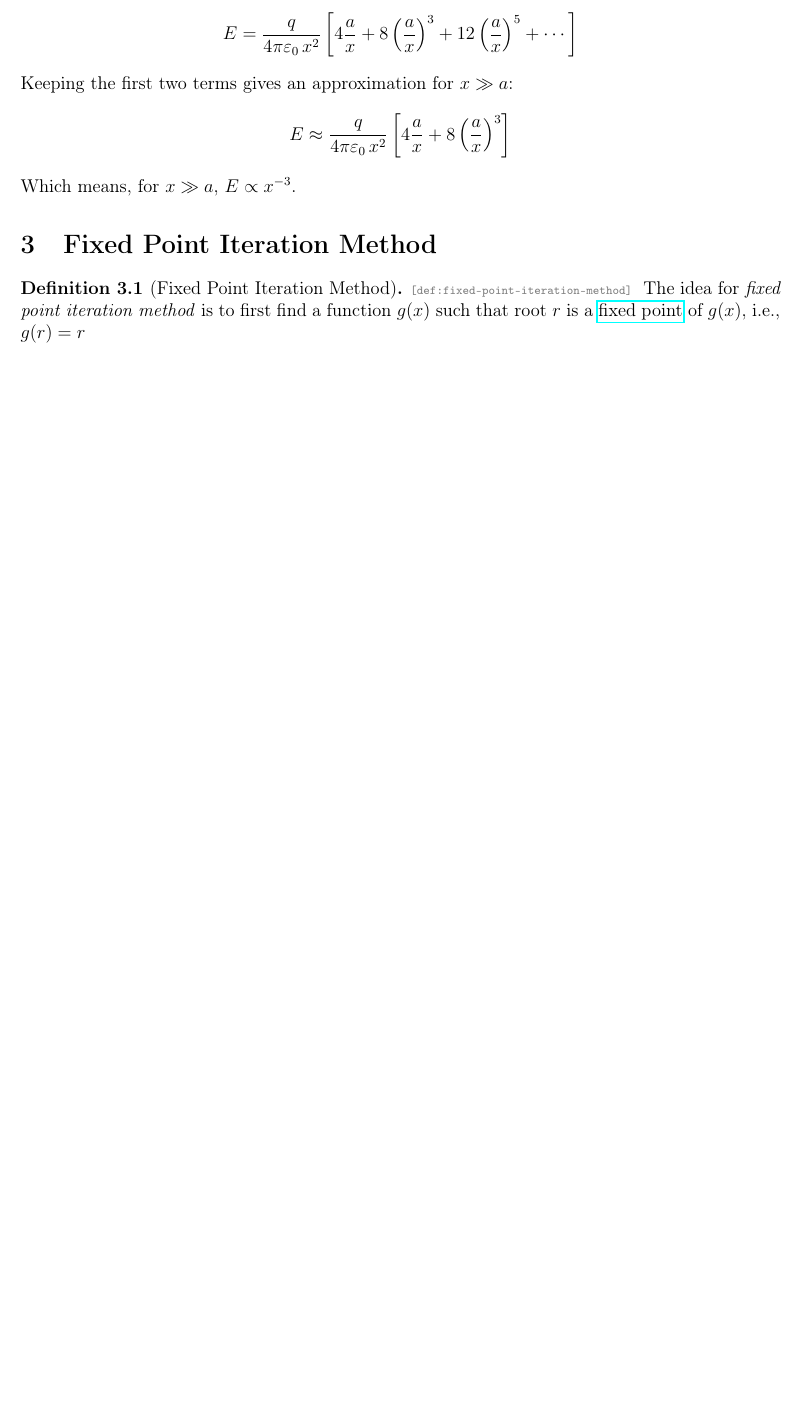
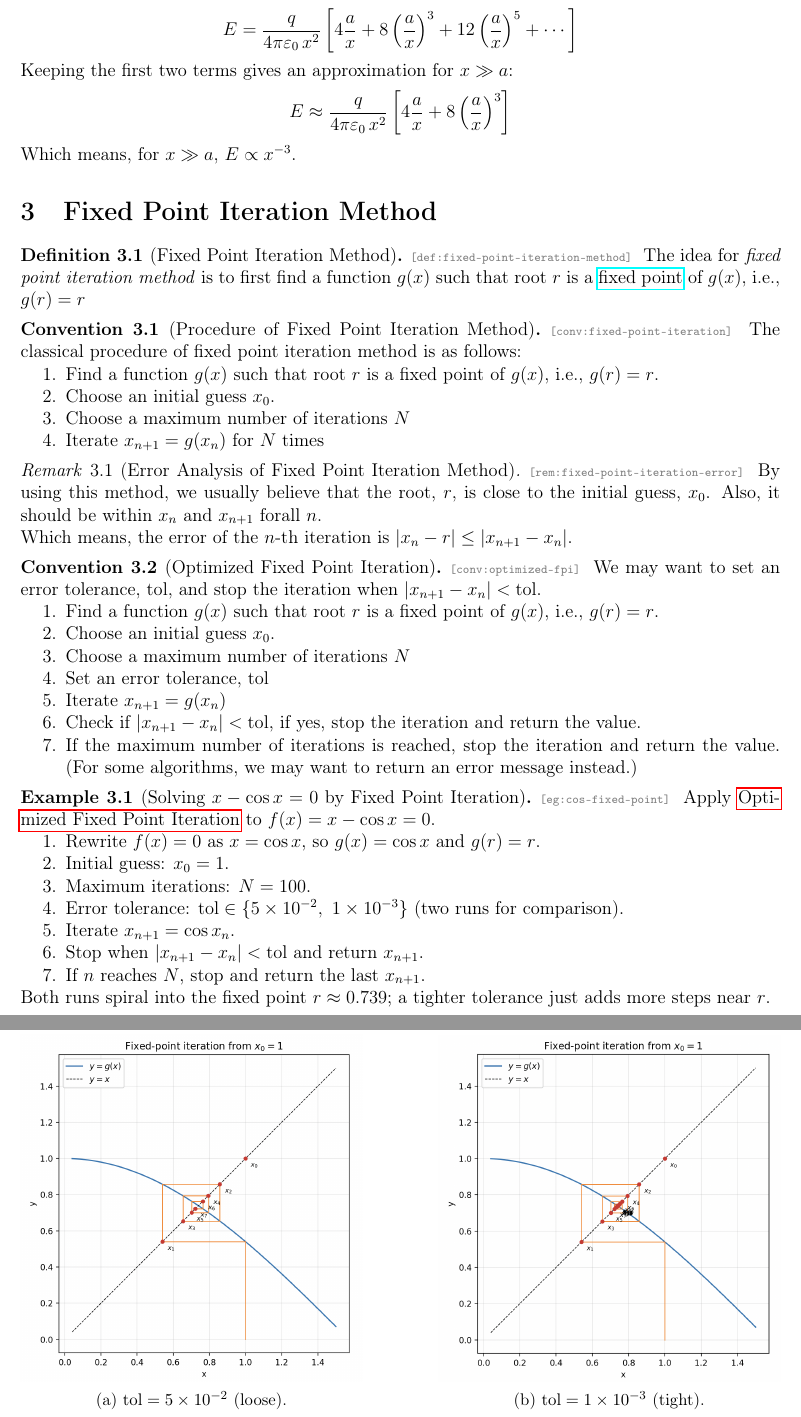
Before and after one commit to Redstone-D/data_analysis_notes, a LaTeX document (lec01.tex): part of page 2 of 2 before the commit and two parts of pages 2 and 3 of 3 after it, the two joined at a grey line, cut so that both start at the same text, the shorter picture padded with empty space. Compiled offline with pdfLaTeX.

Commit message:
Fixed point ex1

```diff
--- a/lec01.tex
+++ b/lec01.tex
@@ -1,5 +1,8 @@
 \documentclass[12pt]{article}
 \usepackage{notes-project}
+\usepackage{graphicx}
+\usepackage{subcaption}
+\graphicspath{{lec01/}}
 
 \begin{document}
 
@@ -95,4 +98,63 @@
   The idea for \emph{fixed point iteration method} is to first find a function $g(x)$ such that root $r$ is a \xref[fixed point]{fundamental-computing::lec07::def:fixed-point} of $g(x)$, i.e., $g(r) = r$
 \end{dfn}
 
+\begin{conv}[Procedure of Fixed Point Iteration Method]{fixed-point-iteration}
+  The classical procedure of fixed point iteration method is as follows:
+  \begin{enumerate}[nosep]
+    \item Find a function $g(x)$ such that root $r$ is a fixed point of $g(x)$, i.e., $g(r) = r$.
+    \item Choose an initial guess $x_0$.
+    \item Choose a maximum number of iterations $N$
+    \item Iterate $x_{n+1} = g(x_n)$ for $N$ times
+  \end{enumerate}
+\end{conv}
+
+\begin{rem}[Error Analysis of Fixed Point Iteration Method]{fixed-point-iteration-error}
+  By using this method, we usually believe that the root, $r$, is close to the initial guess, $x_0$. Also, it should be within $x_n$ and $x_{n+1}$ forall $n$.
+
+  Which means, the error of the $n$-th iteration is $|x_n - r| \leq |x_{n+1} - x_n|$.
+\end{rem}
+
+\begin{conv}[Optimized Fixed Point Iteration]{optimized-fpi}
+  We may want to set an error tolerance, $\mathrm{tol}$, and stop the iteration when $|x_{n+1} - x_n| < \mathrm{tol}$.
+    \begin{enumerate}[nosep]
+    \item Find a function $g(x)$ such that root $r$ is a fixed point of $g(x)$, i.e., $g(r) = r$.
+    \item Choose an initial guess $x_0$.
+    \item Choose a maximum number of iterations $N$
+    \item Set an error tolerance, $\mathrm{tol}$
+    \item Iterate $x_{n+1} = g(x_n)$
+    \item Check if $|x_{n+1} - x_n| < \mathrm{tol}$, if yes, stop the iteration and return the value.
+    \item If the maximum number of iterations is reached, stop the iteration and return the value. (For some algorithms, we may want to return an error message instead.)
+  \end{enumerate}
+\end{conv}
+
+\begin{eg}[Solving $x - \cos x = 0$ by Fixed Point Iteration]{cos-fixed-point}
+  Apply \xref[Optimized Fixed Point Iteration]{conv:optimized-fpi} to $f(x) = x - \cos x = 0$.
+  \begin{enumerate}[nosep]
+    \item Rewrite $f(x) = 0$ as $x = \cos x$, so $g(x) = \cos x$ and $g(r) = r$.
+    \item Initial guess: $x_0 = 1$.
+    \item Maximum iterations: $N = 100$.
+    \item Error tolerance: $\mathrm{tol} \in \{5 \times 10^{-2},\ 1 \times 10^{-3}\}$ (two runs for comparison).
+    \item Iterate $x_{n+1} = \cos x_n$.
+    \item Stop when $|x_{n+1} - x_n| < \mathrm{tol}$ and return $x_{n+1}$.
+    \item If $n$ reaches $N$, stop and return the last $x_{n+1}$.
+  \end{enumerate}
+
+  Both runs spiral into the fixed point $r \approx 0.739$; a tighter tolerance just adds more steps near $r$.
+
+  \begin{figure}[h]
+    \centering
+    \begin{subfigure}[t]{0.45\textwidth}
+      \centering
+      \includegraphics[width=\linewidth]{fixed_point_demo_low_accuracy.png}
+      \caption{$\mathrm{tol} = 5 \times 10^{-2}$ (loose).}
+    \end{subfigure}
+    \hfill
+    \begin{subfigure}[t]{0.45\textwidth}
+      \centering
+      \includegraphics[width=\linewidth]{fixed_point_demo_high_accuracy.png}
+      \caption{$\mathrm{tol} = 1 \times 10^{-3}$ (tight).}
+    \end{subfigure}
+  \end{figure}
+\end{eg}
+
 \end{document}
```
Also changed, not shown: latex_target/lec01.pdf.
